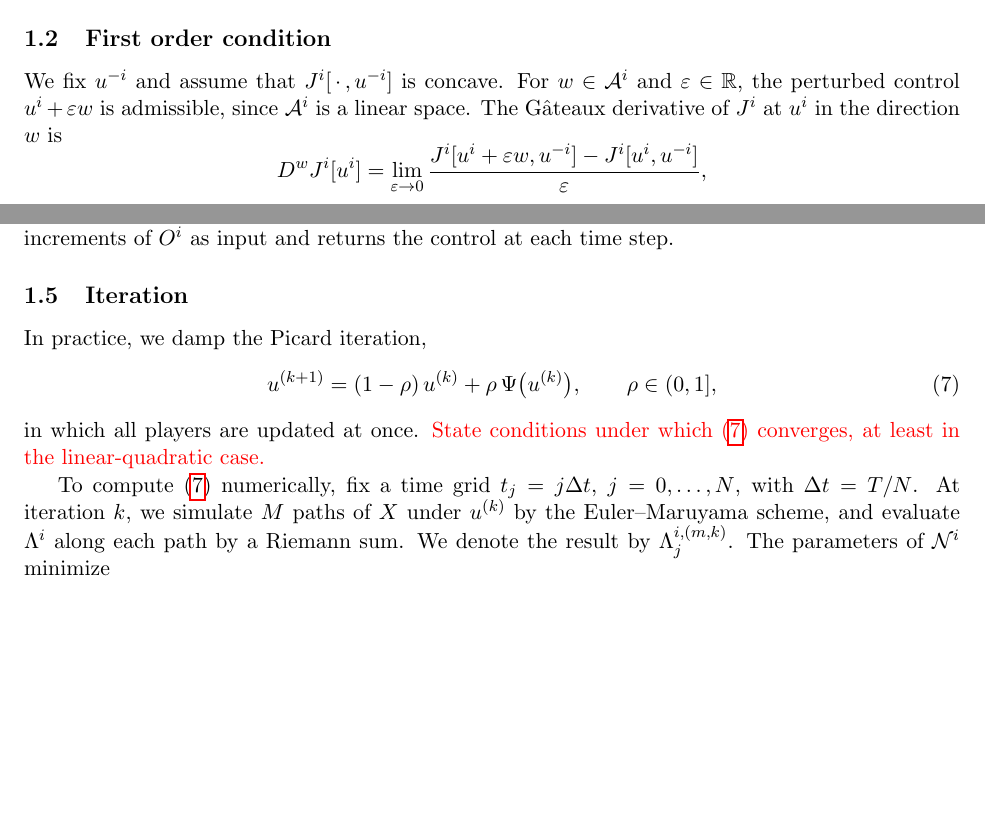
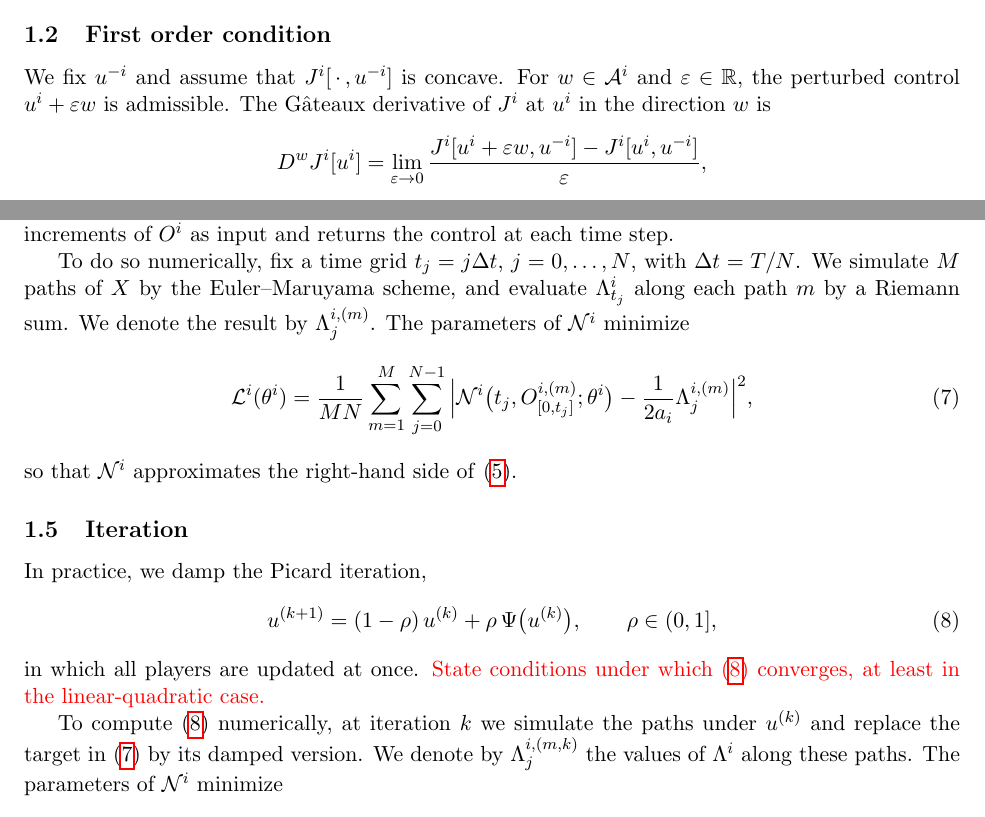
Before and after one commit to bilalhusain126/partial-info-games, a LaTeX document (notes/method.tex): two parts of pages 1 and 3 of 4, joined at a grey line, cut so that both start at the same text, the shorter picture padded with empty space. Compiled offline with pdfLaTeX.

Commit message:
Method note: discretized mean squared error in the regression section; no linear-space clause

```diff
--- a/notes/method.tex
+++ b/notes/method.tex
@@ -51,7 +51,7 @@ over $\mathcal{A}^i$, where $f^i$ is the running reward and $g^i$ the terminal r
 \subsection{First order condition}
 \label{sec:foc}
 
-We fix $u^{-i}$ and assume that $J^i[\,\cdot\,, u^{-i}]$ is concave. For $w \in \mathcal{A}^i$ and $\varepsilon \in \R$, the perturbed control $u^i + \varepsilon w$ is admissible, since $\mathcal{A}^i$ is a linear space. The G\^ateaux derivative of $J^i$ at $u^i$ in the direction $w$ is
+We fix $u^{-i}$ and assume that $J^i[\,\cdot\,, u^{-i}]$ is concave. For $w \in \mathcal{A}^i$ and $\varepsilon \in \R$, the perturbed control $u^i + \varepsilon w$ is admissible. The G\^ateaux derivative of $J^i$ at $u^i$ in the direction $w$ is
 \begin{equation*}
   D^w J^i[u^i] = \lim_{\varepsilon \to 0} \frac{J^i[u^i + \varepsilon w, u^{-i}] - J^i[u^i, u^{-i}]}{\varepsilon} ,
 \end{equation*}
@@ -112,6 +112,13 @@ We write $L^2(\F^i_t)$ for the space of square integrable $\F^i_t$-measurable ra
 \end{equation}
 Every element of $L^2(\F^i_t)$ is a function of the observed path $(O^i_s)_{s \le t}$. On each simulated path, $\Lambda^i_t$ can be evaluated, since the whole future is known. Thus, the conditional expectation can be approximated by fitting a function of the observed path to these values by minimizing a mean squared error. We represent the function by a recurrent neural network $\mathcal{N}^i(\cdot\,; \theta^i)$, which takes the increments of $O^i$ as input and returns the control at each time step.
 
+To do so numerically, fix a time grid $t_j = j \Delta t$, $j = 0, \dots, N$, with $\Delta t = T/N$. We simulate $M$ paths of $X$ by the Euler--Maruyama scheme, and evaluate $\Lambda^i_{t_j}$ along each path $m$ by a Riemann sum. We denote the result by $\Lambda^{i,(m)}_j$. The parameters of $\mathcal{N}^i$ minimize
+\begin{equation}
+  \label{eq:mse}
+  \mathcal{L}^i(\theta^i) = \frac{1}{M N} \sum_{m=1}^{M} \sum_{j=0}^{N-1} \Big| \mathcal{N}^i\big(t_j, O^{i,(m)}_{[0, t_j]}; \theta^i\big) - \frac{1}{2 a_i} \Lambda^{i,(m)}_j \Big|^2 ,
+\end{equation}
+so that $\mathcal{N}^i$ approximates the right-hand side of \eqref{eq:psi}.
+
 \subsection{Iteration}
 \label{sec:iteration}
 
@@ -122,7 +129,7 @@ In practice, we damp the Picard iteration,
 \end{equation}
 in which all players are updated at once. \textcolor{red}{State conditions under which \eqref{eq:picard} converges, at least in the linear-quadratic case.}
 
-To compute \eqref{eq:picard} numerically, fix a time grid $t_j = j \Delta t$, $j = 0, \dots, N$, with $\Delta t = T/N$. At iteration $k$, we simulate $M$ paths of $X$ under $u^{(k)}$ by the Euler--Maruyama scheme, and evaluate $\Lambda^i$ along each path by a Riemann sum. We denote the result by $\Lambda^{i,(m,k)}_j$. The parameters of $\mathcal{N}^i$ minimize
+To compute \eqref{eq:picard} numerically, at iteration $k$ we simulate the paths under $u^{(k)}$ and replace the target in \eqref{eq:mse} by its damped version. We denote by $\Lambda^{i,(m,k)}_j$ the values of $\Lambda^i$ along these paths. The parameters of $\mathcal{N}^i$ minimize
 \begin{equation}
   \label{eq:loss}
   \mathcal{L}^i(\theta^i) = \frac{1}{M N} \sum_{m=1}^{M} \sum_{j=0}^{N-1} \Big| \mathcal{N}^i\big(t_j, O^{i,(m)}_{[0, t_j]}; \theta^i\big) - (1 - \rho) \, u^{i,(m,k)}_{t_j} - \frac{\rho}{2 a_i} \Lambda^{i,(m,k)}_j \Big|^2 .
```
